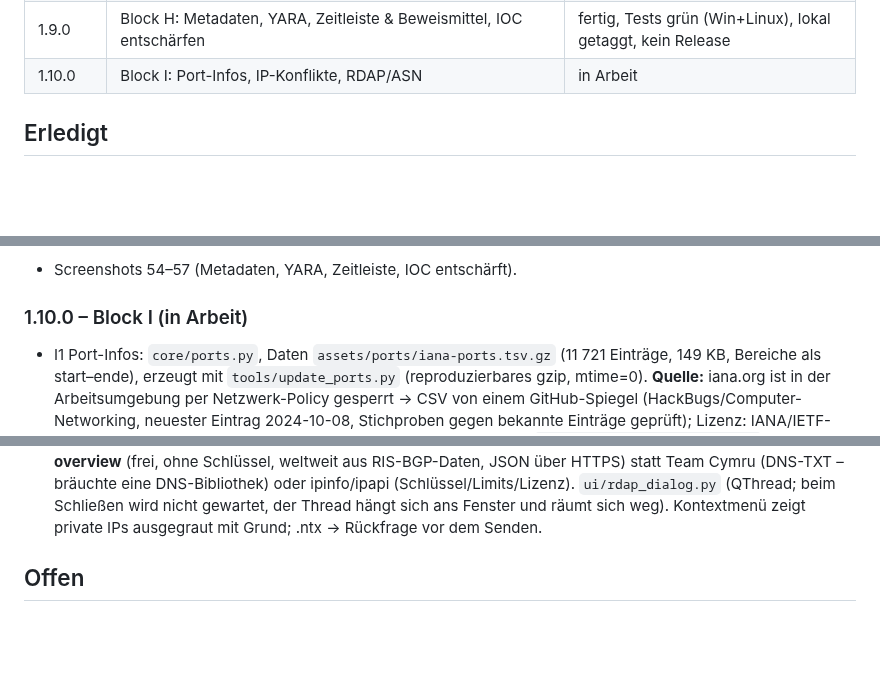
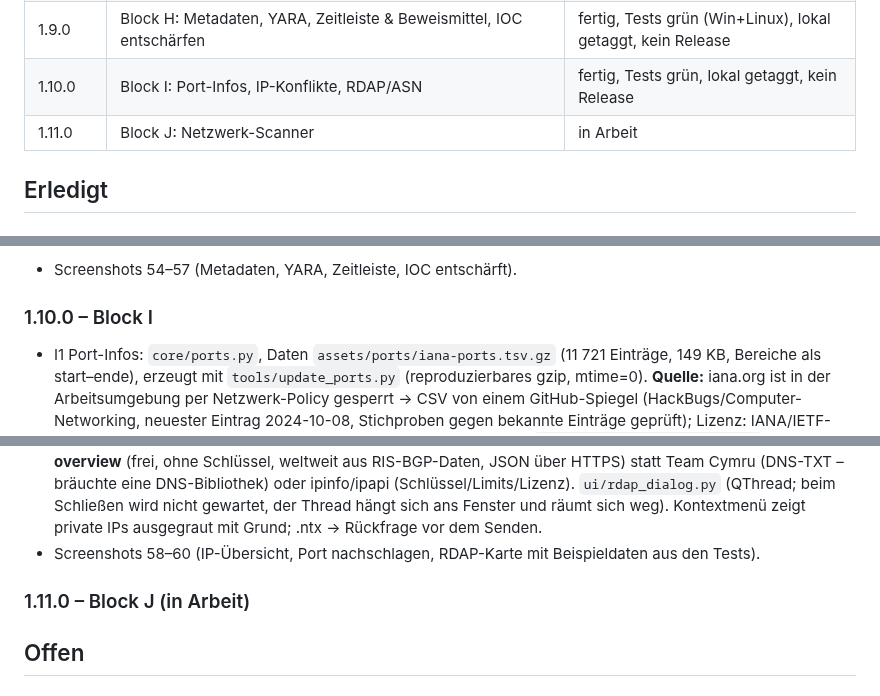
Before and after one commit to CustomCock/Notex, a Markdown page: PROGRESS.md, 3 parts joined by grey strips. GitHub-like rendering; blank space fills up the shorter version.

```diff
--- a/PROGRESS.md
+++ b/PROGRESS.md
@@ -33,7 +33,8 @@ davon wird gelöscht; der Besitzer entscheidet, wie damit umgegangen wird (siehe
 | 1.7.0 | Neuer Block F: Modul-System, Variablen | fertig, Tests grün, lokal getaggt, kein Release (Besitzer) |
 | 1.8.0 | Block G: Forensik-Basis (Hex-Lücken, Strings, Eingebettete Dateien, Entropie) | fertig, Tests grün, lokal getaggt, kein Release (Besitzer) |
 | 1.9.0 | Block H: Metadaten, YARA, Zeitleiste & Beweismittel, IOC entschärfen | fertig, Tests grün (Win+Linux), lokal getaggt, kein Release |
-| 1.10.0 | Block I: Port-Infos, IP-Konflikte, RDAP/ASN | in Arbeit |
+| 1.10.0 | Block I: Port-Infos, IP-Konflikte, RDAP/ASN | fertig, Tests grün, lokal getaggt, kein Release |
+| 1.11.0 | Block J: Netzwerk-Scanner | in Arbeit |
 
 ## Erledigt
 
@@ -267,7 +268,7 @@ davon wird gelöscht; der Besitzer entscheidet, wie damit umgegangen wird (siehe
 
 - Screenshots 54–57 (Metadaten, YARA, Zeitleiste, IOC entschärft).
 
-### 1.10.0 – Block I (in Arbeit)
+### 1.10.0 – Block I
 - I1 Port-Infos: `core/ports.py`, Daten `assets/ports/iana-ports.tsv.gz` (11 721 Einträge, 149 KB, Bereiche als
   start–ende), erzeugt mit `tools/update_ports.py` (reproduzierbares gzip, mtime=0). **Quelle:** iana.org ist in der
   Arbeitsumgebung per Netzwerk-Policy gesperrt → CSV von einem GitHub-Spiegel (HackBugs/Computer-Networking,
@@ -293,6 +294,9 @@ davon wird gelöscht; der Besitzer entscheidet, wie damit umgegangen wird (siehe
   HTTPS) statt Team Cymru (DNS-TXT – bräuchte eine DNS-Bibliothek) oder ipinfo/ipapi (Schlüssel/Limits/Lizenz).
   `ui/rdap_dialog.py` (QThread; beim Schließen wird nicht gewartet, der Thread hängt sich ans Fenster und räumt sich
   weg). Kontextmenü zeigt private IPs ausgegraut mit Grund; .ntx → Rückfrage vor dem Senden.
+- Screenshots 58–60 (IP-Übersicht, Port nachschlagen, RDAP-Karte mit Beispieldaten aus den Tests).
+
+### 1.11.0 – Block J (in Arbeit)
 
 ## Offen
 
```
Also changed, not shown: CHANGELOG.md (+1 -1 lines), README.md (+4 -0 lines), docs/58-ip-overview.png (added), docs/59-port-lookup.png (added), docs/60-rdap-card.png (added), 2 other files.
